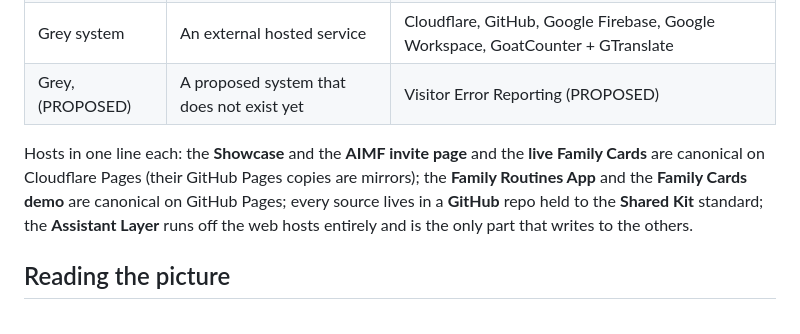
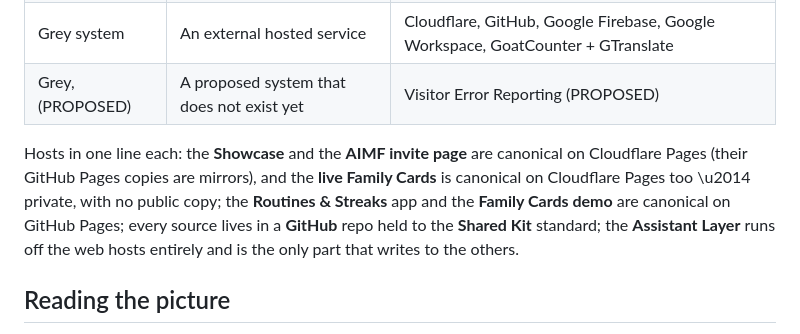
Before and after one commit to andrewdhorowitz/andrewdhorowitz.github.io, a Markdown page: docs/whole-system-architecture.md, the part around the change. Drawn GitHub-style.

Commit message:
Whole-system doc: Routines & Streaks name (rename sweep) + live Family Cards has no public copy

```diff
--- a/docs/whole-system-architecture.md
+++ b/docs/whole-system-architecture.md
@@ -96,10 +96,11 @@ C4Context
 | Grey, (PROPOSED) | A proposed system that does not exist yet | Visitor Error Reporting (PROPOSED) |
 
 Hosts in one line each: the **Showcase** and the **AIMF invite
-page** and the **live Family Cards** are canonical on Cloudflare
-Pages (their GitHub Pages copies are mirrors); the **Family
-Routines App** and the **Family Cards demo** are canonical on
-GitHub Pages; every source lives in a **GitHub** repo held to the
+page** are canonical on Cloudflare Pages (their GitHub Pages
+copies are mirrors), and the **live Family Cards** is canonical
+on Cloudflare Pages too \u2014 private, with no public copy; the
+**Routines & Streaks** app and the **Family Cards demo** are
+canonical on GitHub Pages; every source lives in a **GitHub** repo held to the
 **Shared Kit** standard; the **Assistant Layer** runs off the web
 hosts entirely and is the only part that writes to the others.
 
```
